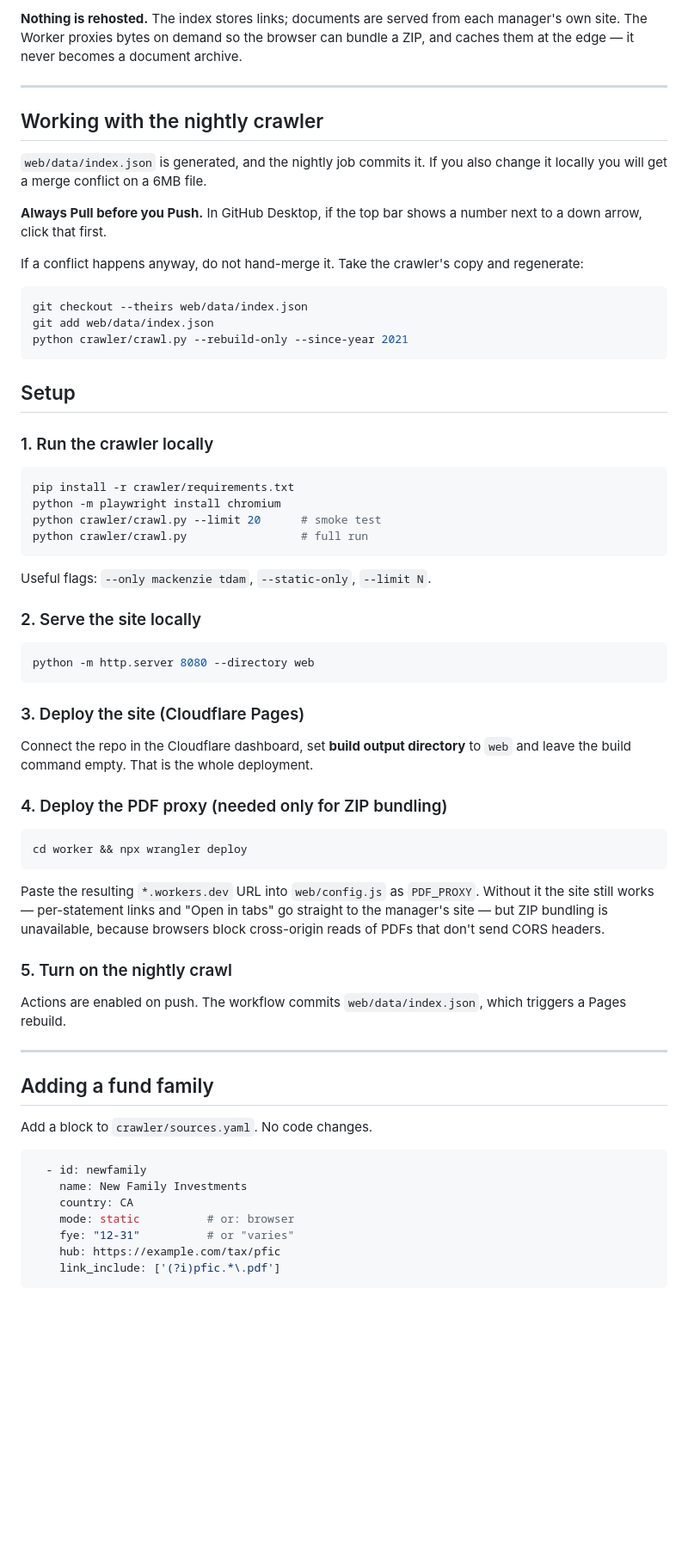
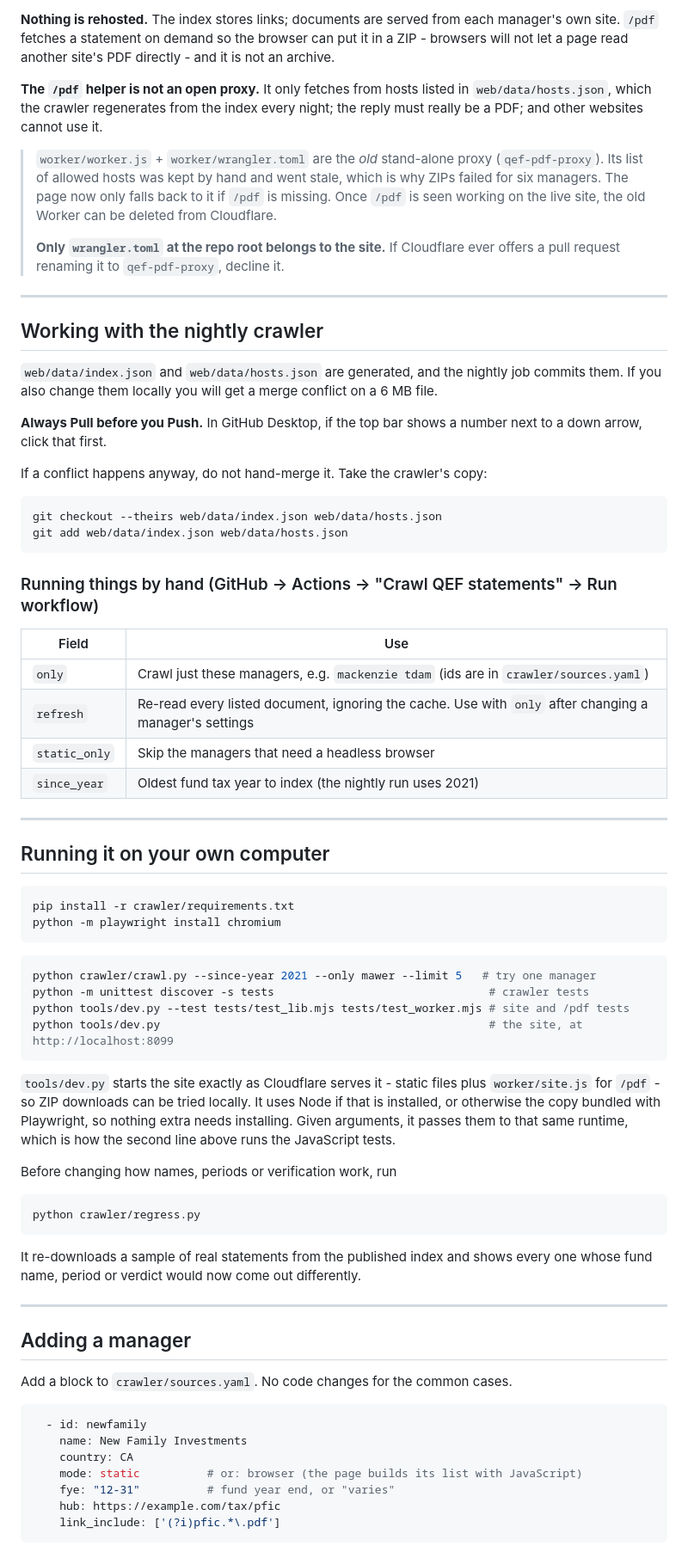
Before and after one commit to cowboy780718-andy/qef-lookup, a Markdown page: README.md, the part around one of its changes. Shown at 86% size. GitHub-like rendering; blank space fills up the shorter version.

````diff
--- a/README.md
+++ b/README.md
@@ -75,79 +71,92 @@ no server.
 
 **Nothing is rehosted.** The index stores links; documents are served from each
-manager's own site. The Worker proxies bytes on demand so the browser can bundle
-a ZIP, and caches them at the edge — it never becomes a document archive.
+manager's own site. `/pdf` fetches a statement on demand so the browser can put
+it in a ZIP - browsers will not let a page read another site's PDF directly -
+and it is not an archive.
+
+**The `/pdf` helper is not an open proxy.** It only fetches from hosts listed in
+`web/data/hosts.json`, which the crawler regenerates from the index every night;
+the reply must really be a PDF; and other websites cannot use it.
+
+> `worker/worker.js` + `worker/wrangler.toml` are the *old* stand-alone proxy
+> (`qef-pdf-proxy`). Its list of allowed hosts was kept by hand and went stale,
+> which is why ZIPs failed for six managers. The page now only falls back to it
+> if `/pdf` is missing. Once `/pdf` is seen working on the live site, the old
+> Worker can be deleted from Cloudflare.
+>
+> **Only `wrangler.toml` at the repo root belongs to the site.** If Cloudflare
+> ever offers a pull request renaming it to `qef-pdf-proxy`, decline it.
 
 ---
 
 ## Working with the nightly crawler
 
-`web/data/index.json` is generated, and the nightly job commits it. If you also
-change it locally you will get a merge conflict on a 6MB file.
+`web/data/index.json` and `web/data/hosts.json` are generated, and the nightly
+job commits them. If you also change them locally you will get a merge conflict
+on a 6 MB file.
 
 **Always Pull before you Push.** In GitHub Desktop, if the top bar shows a
 number next to a down arrow, click that first.
 
-If a conflict happens anyway, do not hand-merge it. Take the crawler's copy and
-regenerate:
+If a conflict happens anyway, do not hand-merge it. Take the crawler's copy:
 
 ```bash
-git checkout --theirs web/data/index.json
-git add web/data/index.json
-python crawler/crawl.py --rebuild-only --since-year 2021
+git checkout --theirs web/data/index.json web/data/hosts.json
+git add web/data/index.json web/data/hosts.json
 ```
 
-## Setup
+### Running things by hand (GitHub -> Actions -> "Crawl QEF statements" -> Run workflow)
 
-### 1. Run the crawler locally
+| Field | Use |
+|---|---|
+| `only` | Crawl just these managers, e.g. `mackenzie tdam` (ids are in `crawler/sources.yaml`) |
+| `refresh` | Re-read every listed document, ignoring the cache. Use with `only` after changing a manager's settings |
+| `static_only` | Skip the managers that need a headless browser |
+| `since_year` | Oldest fund tax year to index (the nightly run uses 2021) |
+
+---
+
+## Running it on your own computer
 
 ```bash
 pip install -r crawler/requirements.txt
 python -m playwright install chromium
-python crawler/crawl.py --limit 20      # smoke test
-python crawler/crawl.py                 # full run
 ```
 
-Useful flags: `--only mackenzie tdam`, `--static-only`, `--limit N`.
+```bash
+python crawler/crawl.py --since-year 2021 --only mawer --limit 5   # try one manager
+python -m unittest discover -s tests                                # crawler tests
+python tools/dev.py --test tests/test_lib.mjs tests/test_worker.mjs # site and /pdf tests
+python tools/dev.py                                                 # the site, at http://localhost:8099
+```
 
-### 2. Serve the site locally
+`tools/dev.py` starts the site exactly as Cloudflare serves it - static files
+plus `worker/site.js` for `/pdf` - so ZIP downloads can be tried locally. It
+uses Node if that is installed, or otherwise the copy bundled with Playwright,
+so nothing extra needs installing. Given arguments, it passes them to that same
+runtime, which is how the second line above runs the JavaScript tests.
+
+Before changing how names, periods or verification work, run
 
 ```bash
-python -m http.server 8080 --directory web
+python crawler/regress.py
 ```
 
-### 3. Deploy the site (Cloudflare Pages)
-
-Connect the repo in the Cloudflare dashboard, set **build output directory** to
-`web` and leave the build command empty. That is the whole deployment.
-
-### 4. Deploy the PDF proxy (needed only for ZIP bundling)
-
-```bash
-cd worker && npx wrangler deploy
-```
-
-Paste the resulting `*.workers.dev` URL into `web/config.js` as `PDF_PROXY`.
-Without it the site still works — per-statement links and "Open in tabs" go
-straight to the manager's site — but ZIP bundling is unavailable, because
-browsers block cross-origin reads of PDFs that don't send CORS headers.
-
-### 5. Turn on the nightly crawl
-
-Actions are enabled on push. The workflow commits `web/data/index.json`, which
-triggers a Pages rebuild.
+It re-downloads a sample of real statements from the published index and shows
+every one whose fund name, period or verdict would now come out differently.
 
 ---
 
-## Adding a fund family
+## Adding a manager
 
-Add a block to `crawler/sources.yaml`. No code changes.
+Add a block to `crawler/sources.yaml`. No code changes for the common cases.
 
 ```yaml
   - id: newfamily
     name: New Family Investments
     country: CA
-    mode: static          # or: browser
-    fye: "12-31"          # or "varies"
+    mode: static          # or: browser (the page builds its list with JavaScript)
+    fye: "12-31"          # fund year end, or "varies"
     hub: https://example.com/tax/pfic
     link_include: ['(?i)pfic.*\.pdf']
 ```
````
Also changed, not shown: other parts of README.md (+110 -108 lines).
